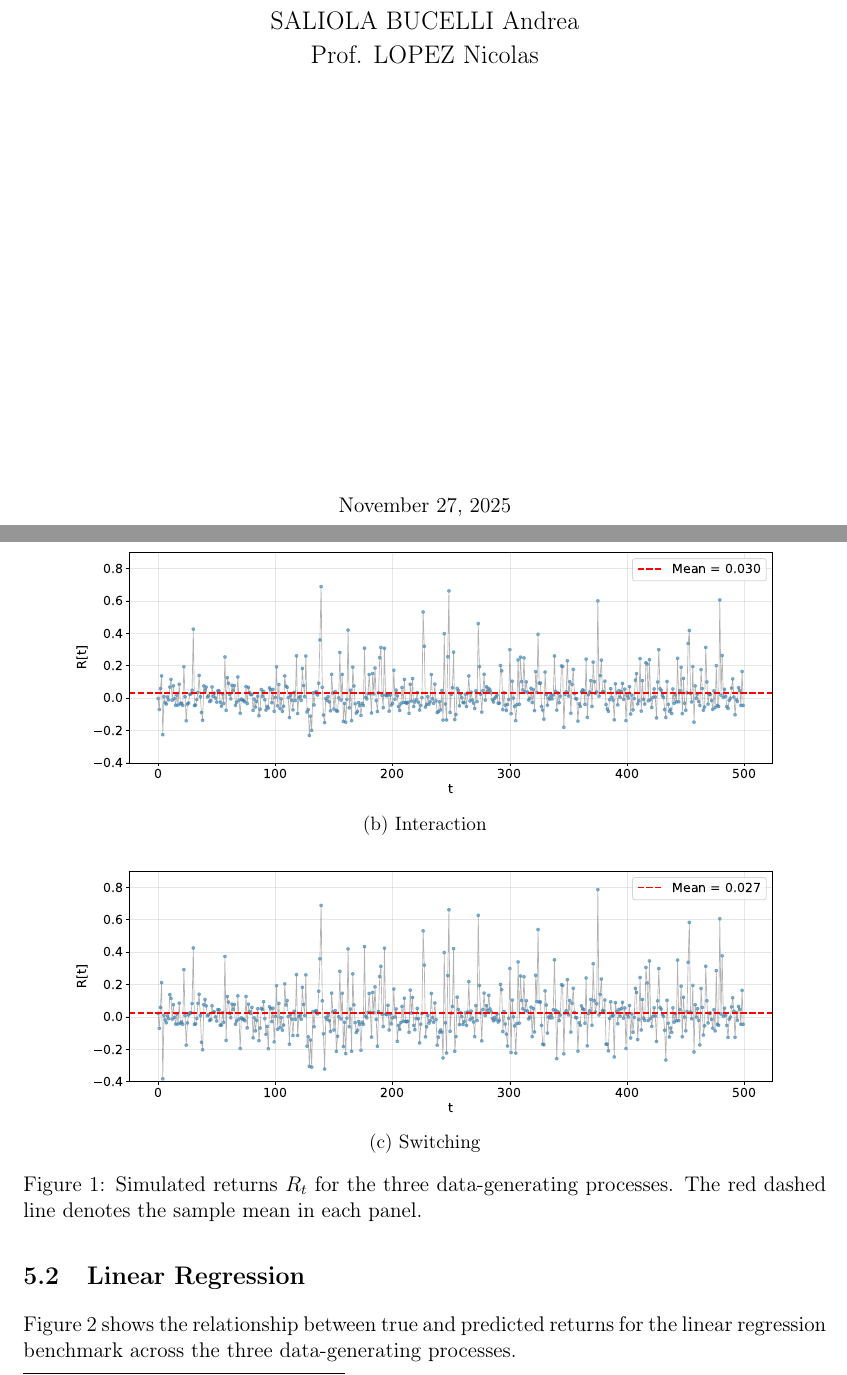
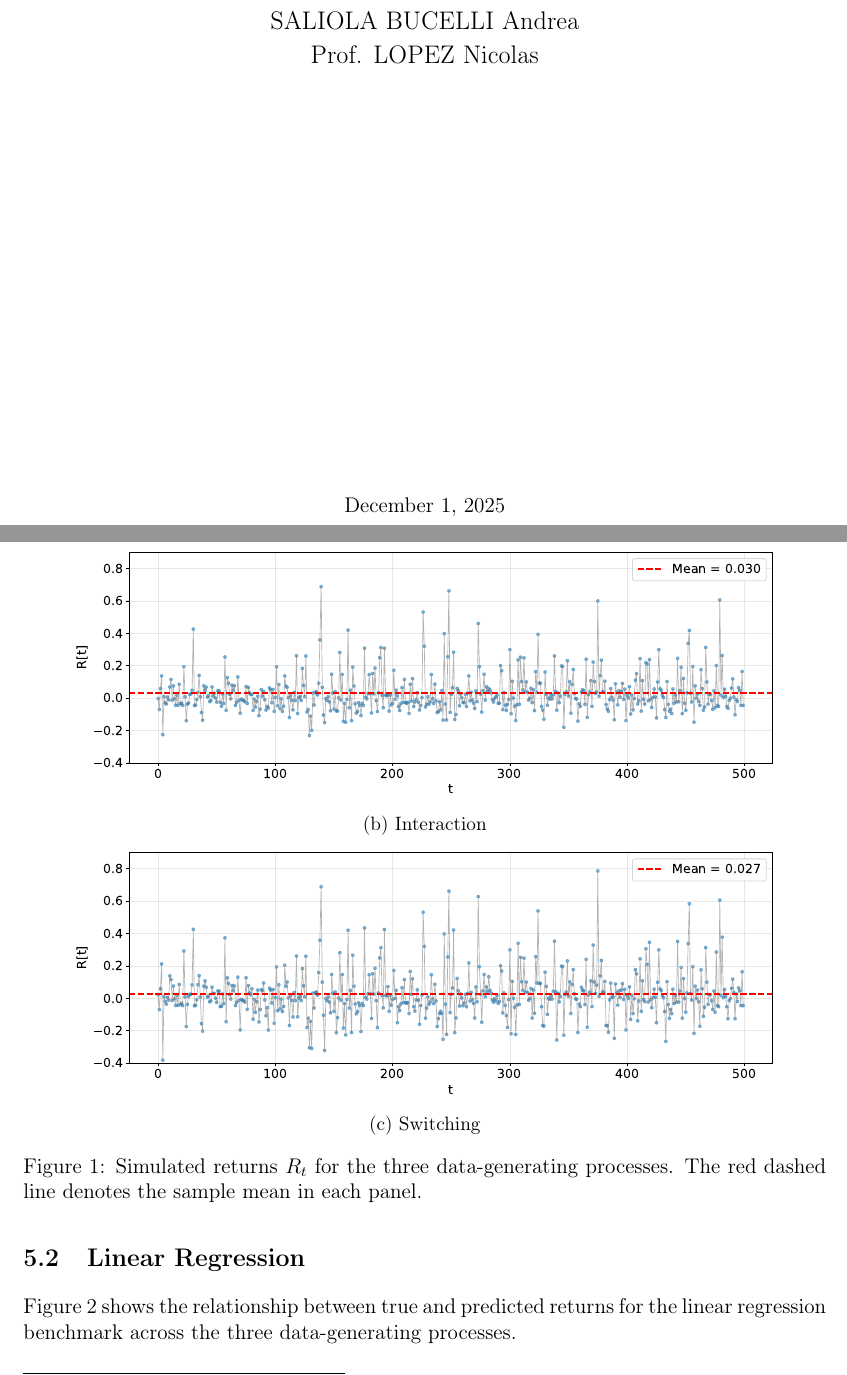
Before and after one commit to ansabu01/Linear_vs_Kernel_Models_in_Simulated_Returns, a LaTeX paper (paper/main.tex): two parts of pages 1 and 7 of 11, joined at a grey line, cut so that both start at the same text. Compiled offline with pdfLaTeX.

Commit message:
Update multiple files

```diff
--- a/paper/main.tex
+++ b/paper/main.tex
@@ -85,7 +85,7 @@
 
     \vfill
 
-    November 27, 2025
+    December 1, 2025
 
 \end{titlepage}
 
@@ -261,14 +261,12 @@ Figure~\ref{fig:returns} displays the simulated return paths for the three cases
         \includegraphics[width=\textwidth]{../src/images/returns_quadratic.pdf}
         \caption{Quadratic}
     \end{subfigure}
-    \hfill
+
     \begin{subfigure}[b]{0.9\textwidth}
         \centering
         \includegraphics[width=\textwidth]{../src/images/returns_interaction.pdf}
         \caption{Interaction}
     \end{subfigure}
-
-    \vspace{0.9em}
 
     \begin{subfigure}[b]{0.9\textwidth}
         \centering
```
Also changed, not shown: README.md, paper/main.pdf, src/images/kernel_all.pdf, src/images/kernel_interaction.pdf, src/images/kernel_noise.pdf, src/images/kernel_quadratic.pdf, src/images/kernel_switching.pdf, src/images/linear_all.pdf, src/images/linear_interaction.pdf, src/images/linear_quadratic.pdf, src/images/linear_switching.pdf, src/images/returns_all.pdf, src/images/returns_interaction.pdf, src/images/returns_quadratic.pdf, 1 more files, 2 other files.
